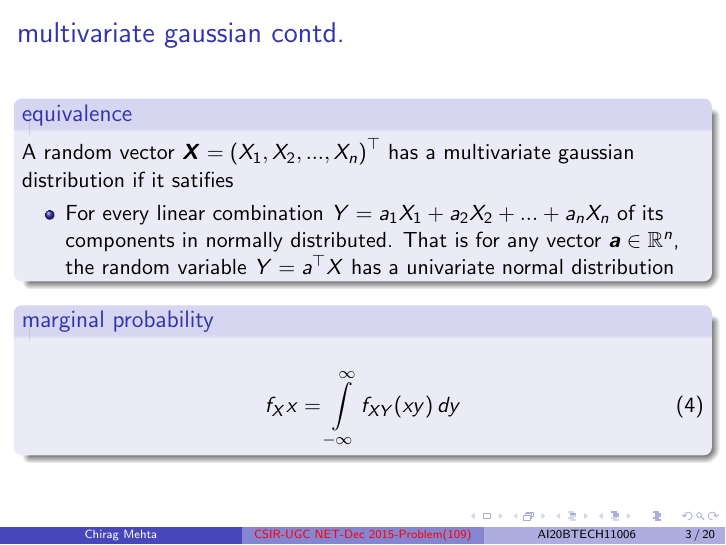
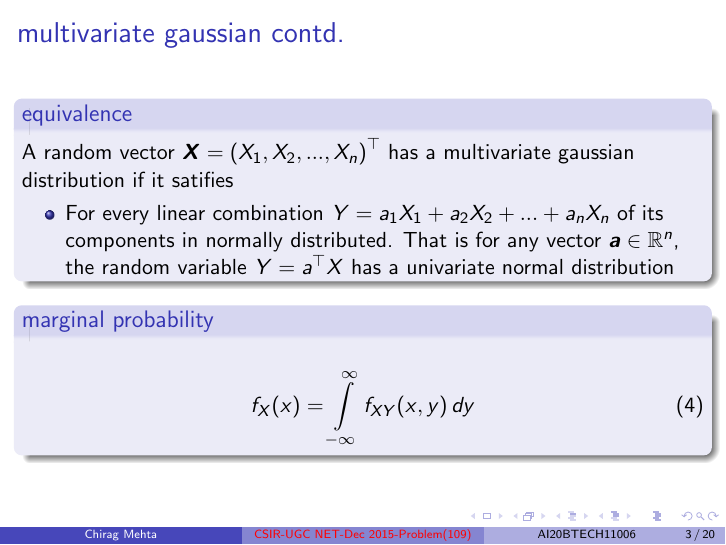
Before and after one commit to cmaspi/AI1103-Probability-and-random-variables, LaTeX slides (presentation-A9/main.tex): page 3 of 20. Compiled offline with pdfLaTeX.

Commit message:
Add files via upload

```diff
--- a/presentation-A9/main.tex
+++ b/presentation-A9/main.tex
@@ -87,7 +87,7 @@ A random vector $\boldsymbol{X}=\brak{X_1,X_2,...,X_n}^\top$ has a multivariate
 \end{block}
 \begin{block}{marginal probability}
 \begin{align}
-f_X{x}=\int\limits_{-\infty}^{\infty}f_{XY}(xy)\,dy
+f_X(x)=\int\limits_{-\infty}^{\infty}f_{XY}(x,y)\,dy
 \end{align}
 \end{block}
 \end{frame}
```
Also changed, not shown: presentation-A9/main.pdf.
